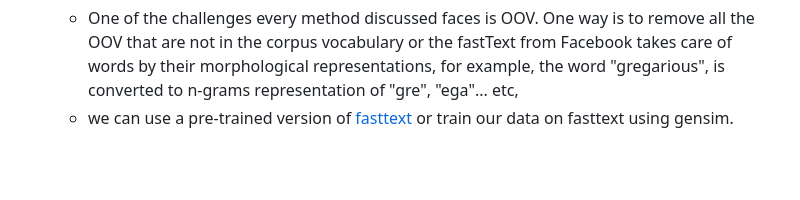
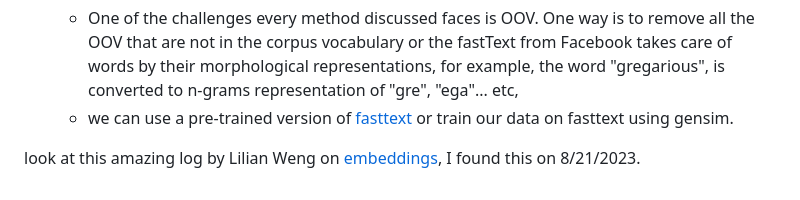
Before and after one commit to SiddharthaPutti/UnderstandingNLP, a Markdown page: basic_word_emb.md, the part around the change. GitHub-like rendering; blank space fills up the shorter version.

```diff
--- a/basic_word_emb.md
+++ b/basic_word_emb.md
@@ -218,3 +218,5 @@ One of the popular models to capture distributional similarity is "Word2Vec".
 
     * One of the challenges every method discussed faces is OOV. One way is to remove all the OOV that are not in the corpus vocabulary or the fastText from Facebook takes care of words by their morphological representations, for example, the word "gregarious", is converted to n-grams representation of "gre", "ega"... etc,
     * we can use a pre-trained version of [fasttext](https://radimrehurek.com/gensim/auto_examples/tutorials/run_fasttext.html#sphx-glr-auto-examples-tutorials-run-fasttext-py) or train our data on fasttext using gensim.
+
+look at this amazing log by Lilian Weng on [embeddings](https://lilianweng.github.io/posts/2017-10-15-word-embedding/), I found this on 8/21/2023.
```
